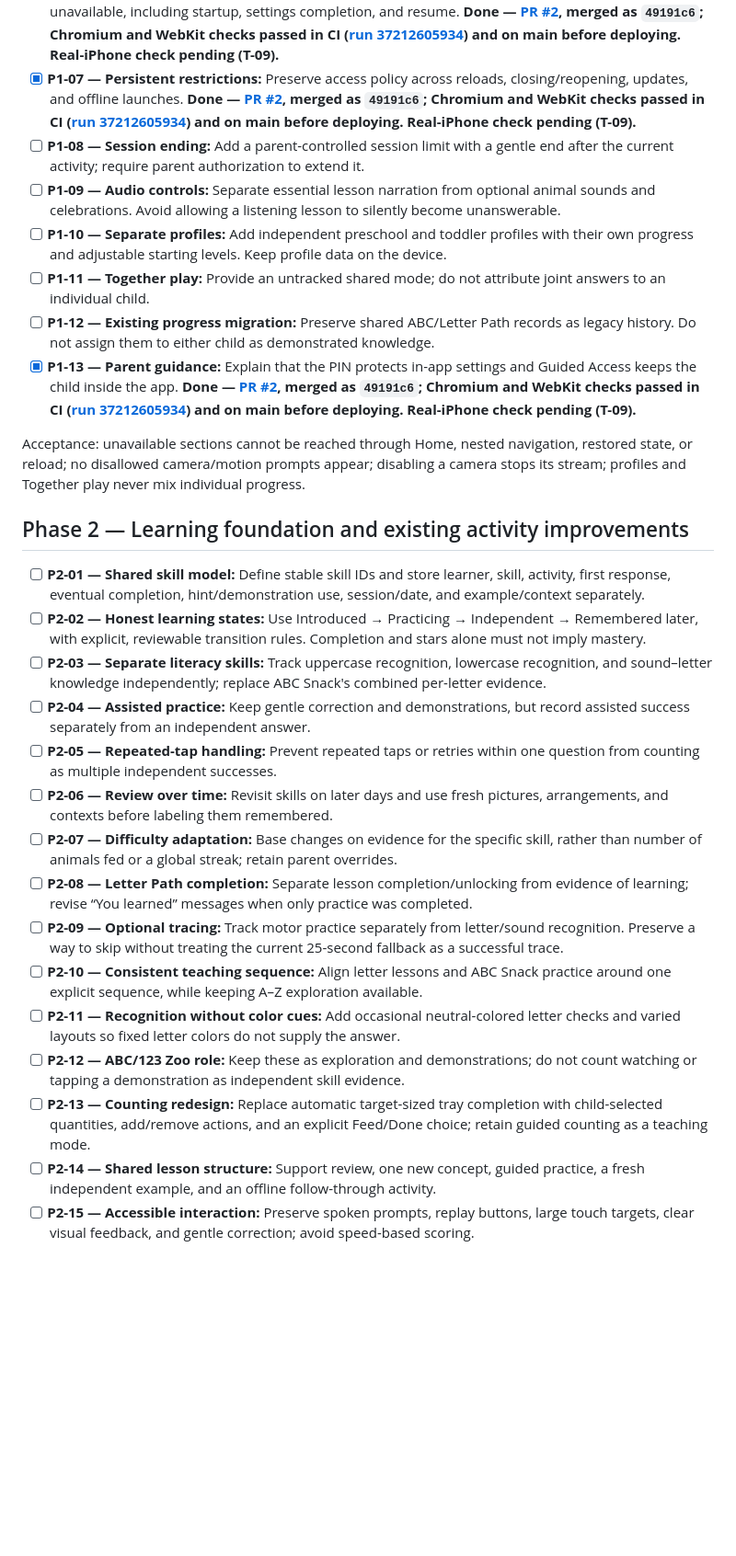
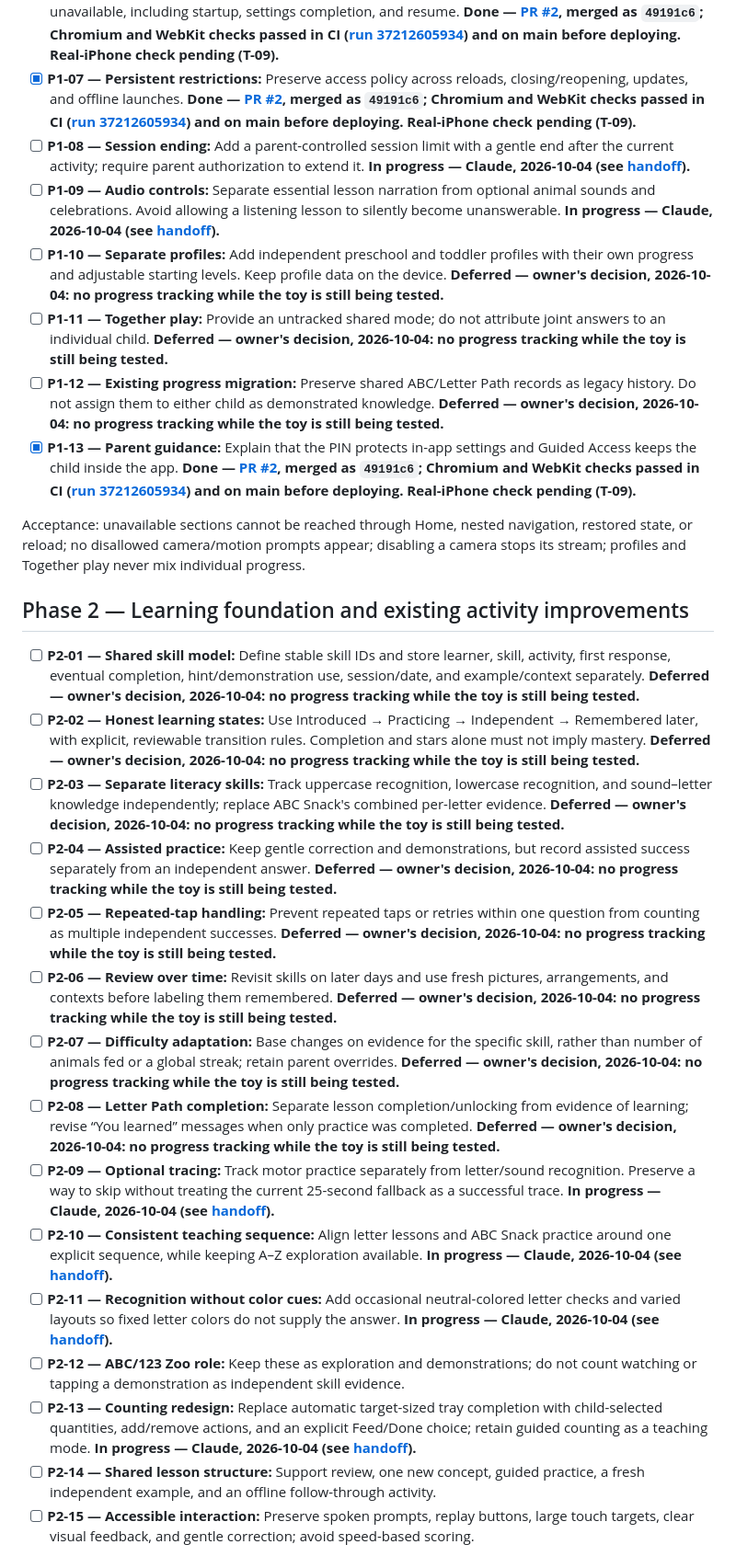
Before and after one commit to DeltaSNull/KidPhone, a Markdown page: SCHOOL_ROADMAP.md, the part around one of its changes. Shown at 92% size. Rendered like a GitHub page; blank space fills up the shorter version.

Commit message:
docs: defer progress tracking; claim the next batch
The owner wants no progress tracking while the toy is being tested:
profiles, Together play, migration, the skill model and learning
records, and the parent dashboard are marked deferred. Claude claims
P1-08 (play-time limit), P1-09 (lesson voice vs sound effects), P2-09,
P2-10, P2-11 and P2-13 in the handoff.

Co-Authored-By: Claude Opus 5.5 <noreply@anthropic.com>
Claude-Session: https://claude.ai/code/session_01H43gfHmYBBPFDeshhNFSDM

```diff
--- a/SCHOOL_ROADMAP.md
+++ b/SCHOOL_ROADMAP.md
@@ -32,30 +32,30 @@ Recommended order: Phase 1 → Phase 2 → Phase 3 → Phase 4. Dino Picnic and
 - [x] **P1-05 — Camera and call shutdown:** End an active camera or call when disabled; suppress incoming calls in School-only mode. Separate Camera app availability from Pretend/Real/Both settings. **Done — [PR #2](https://github.com/DeltaSNull/KidPhone/pull/2), merged as `49191c6`; Chromium and WebKit checks passed in CI ([run 37212605934](https://github.com/DeltaSNull/KidPhone/actions/runs/37212605934)) and on main before deploying. Real-iPhone check pending (T-09).**
 - [x] **P1-06 — Permission handling:** Skip camera and motion permission requests when those features are unavailable, including startup, settings completion, and resume. **Done — [PR #2](https://github.com/DeltaSNull/KidPhone/pull/2), merged as `49191c6`; Chromium and WebKit checks passed in CI ([run 37212605934](https://github.com/DeltaSNull/KidPhone/actions/runs/37212605934)) and on main before deploying. Real-iPhone check pending (T-09).**
 - [x] **P1-07 — Persistent restrictions:** Preserve access policy across reloads, closing/reopening, updates, and offline launches. **Done — [PR #2](https://github.com/DeltaSNull/KidPhone/pull/2), merged as `49191c6`; Chromium and WebKit checks passed in CI ([run 37212605934](https://github.com/DeltaSNull/KidPhone/actions/runs/37212605934)) and on main before deploying. Real-iPhone check pending (T-09).**
-- [ ] **P1-08 — Session ending:** Add a parent-controlled session limit with a gentle end after the current activity; require parent authorization to extend it.
-- [ ] **P1-09 — Audio controls:** Separate essential lesson narration from optional animal sounds and celebrations. Avoid allowing a listening lesson to silently become unanswerable.
-- [ ] **P1-10 — Separate profiles:** Add independent preschool and toddler profiles with their own progress and adjustable starting levels. Keep profile data on the device.
-- [ ] **P1-11 — Together play:** Provide an untracked shared mode; do not attribute joint answers to an individual child.
-- [ ] **P1-12 — Existing progress migration:** Preserve shared ABC/Letter Path records as legacy history. Do not assign them to either child as demonstrated knowledge.
+- [ ] **P1-08 — Session ending:** Add a parent-controlled session limit with a gentle end after the current activity; require parent authorization to extend it. **In progress — Claude, 2026-10-04 (see [handoff](HANDOFF.md)).**
+- [ ] **P1-09 — Audio controls:** Separate essential lesson narration from optional animal sounds and celebrations. Avoid allowing a listening lesson to silently become unanswerable. **In progress — Claude, 2026-10-04 (see [handoff](HANDOFF.md)).**
+- [ ] **P1-10 — Separate profiles:** Add independent preschool and toddler profiles with their own progress and adjustable starting levels. Keep profile data on the device. **Deferred — owner's decision, 2026-10-04: no progress tracking while the toy is still being tested.**
+- [ ] **P1-11 — Together play:** Provide an untracked shared mode; do not attribute joint answers to an individual child. **Deferred — owner's decision, 2026-10-04: no progress tracking while the toy is still being tested.**
+- [ ] **P1-12 — Existing progress migration:** Preserve shared ABC/Letter Path records as legacy history. Do not assign them to either child as demonstrated knowledge. **Deferred — owner's decision, 2026-10-04: no progress tracking while the toy is still being tested.**
 - [x] **P1-13 — Parent guidance:** Explain that the PIN protects in-app settings and Guided Access keeps the child inside the app. **Done — [PR #2](https://github.com/DeltaSNull/KidPhone/pull/2), merged as `49191c6`; Chromium and WebKit checks passed in CI ([run 37212605934](https://github.com/DeltaSNull/KidPhone/actions/runs/37212605934)) and on main before deploying. Real-iPhone check pending (T-09).**
 
 Acceptance: unavailable sections cannot be reached through Home, nested navigation, restored state, or reload; no disallowed camera/motion prompts appear; disabling a camera stops its stream; profiles and Together play never mix individual progress.
 
 ## Phase 2 — Learning foundation and existing activity improvements
 
-- [ ] **P2-01 — Shared skill model:** Define stable skill IDs and store learner, skill, activity, first response, eventual completion, hint/demonstration use, session/date, and example/context separately.
-- [ ] **P2-02 — Honest learning states:** Use Introduced → Practicing → Independent → Remembered later, with explicit, reviewable transition rules. Completion and stars alone must not imply mastery.
-- [ ] **P2-03 — Separate literacy skills:** Track uppercase recognition, lowercase recognition, and sound–letter knowledge independently; replace ABC Snack's combined per-letter evidence.
-- [ ] **P2-04 — Assisted practice:** Keep gentle correction and demonstrations, but record assisted success separately from an independent answer.
-- [ ] **P2-05 — Repeated-tap handling:** Prevent repeated taps or retries within one question from counting as multiple independent successes.
-- [ ] **P2-06 — Review over time:** Revisit skills on later days and use fresh pictures, arrangements, and contexts before labeling them remembered.
-- [ ] **P2-07 — Difficulty adaptation:** Base changes on evidence for the specific skill, rather than number of animals fed or a global streak; retain parent overrides.
-- [ ] **P2-08 — Letter Path completion:** Separate lesson completion/unlocking from evidence of learning; revise “You learned” messages when only practice was completed.
-- [ ] **P2-09 — Optional tracing:** Track motor practice separately from letter/sound recognition. Preserve a way to skip without treating the current 25-second fallback as a successful trace.
-- [ ] **P2-10 — Consistent teaching sequence:** Align letter lessons and ABC Snack practice around one explicit sequence, while keeping A–Z exploration available.
-- [ ] **P2-11 — Recognition without color cues:** Add occasional neutral-colored letter checks and varied layouts so fixed letter colors do not supply the answer.
+- [ ] **P2-01 — Shared skill model:** Define stable skill IDs and store learner, skill, activity, first response, eventual completion, hint/demonstration use, session/date, and example/context separately. **Deferred — owner's decision, 2026-10-04: no progress tracking while the toy is still being tested.**
+- [ ] **P2-02 — Honest learning states:** Use Introduced → Practicing → Independent → Remembered later, with explicit, reviewable transition rules. Completion and stars alone must not imply mastery. **Deferred — owner's decision, 2026-10-04: no progress tracking while the toy is still being tested.**
+- [ ] **P2-03 — Separate literacy skills:** Track uppercase recognition, lowercase recognition, and sound–letter knowledge independently; replace ABC Snack's combined per-letter evidence. **Deferred — owner's decision, 2026-10-04: no progress tracking while the toy is still being tested.**
+- [ ] **P2-04 — Assisted practice:** Keep gentle correction and demonstrations, but record assisted success separately from an independent answer. **Deferred — owner's decision, 2026-10-04: no progress tracking while the toy is still being tested.**
+- [ ] **P2-05 — Repeated-tap handling:** Prevent repeated taps or retries within one question from counting as multiple independent successes. **Deferred — owner's decision, 2026-10-04: no progress tracking while the toy is still being tested.**
+- [ ] **P2-06 — Review over time:** Revisit skills on later days and use fresh pictures, arrangements, and contexts before labeling them remembered. **Deferred — owner's decision, 2026-10-04: no progress tracking while the toy is still being tested.**
+- [ ] **P2-07 — Difficulty adaptation:** Base changes on evidence for the specific skill, rather than number of animals fed or a global streak; retain parent overrides. **Deferred — owner's decision, 2026-10-04: no progress tracking while the toy is still being tested.**
+- [ ] **P2-08 — Letter Path completion:** Separate lesson completion/unlocking from evidence of learning; revise “You learned” messages when only practice was completed. **Deferred — owner's decision, 2026-10-04: no progress tracking while the toy is still being tested.**
+- [ ] **P2-09 — Optional tracing:** Track motor practice separately from letter/sound recognition. Preserve a way to skip without treating the current 25-second fallback as a successful trace. **In progress — Claude, 2026-10-04 (see [handoff](HANDOFF.md)).**
+- [ ] **P2-10 — Consistent teaching sequence:** Align letter lessons and ABC Snack practice around one explicit sequence, while keeping A–Z exploration available. **In progress — Claude, 2026-10-04 (see [handoff](HANDOFF.md)).**
+- [ ] **P2-11 — Recognition without color cues:** Add occasional neutral-colored letter checks and varied layouts so fixed letter colors do not supply the answer. **In progress — Claude, 2026-10-04 (see [handoff](HANDOFF.md)).**
 - [ ] **P2-12 — ABC/123 Zoo role:** Keep these as exploration and demonstrations; do not count watching or tapping a demonstration as independent skill evidence.
-- [ ] **P2-13 — Counting redesign:** Replace automatic target-sized tray completion with child-selected quantities, add/remove actions, and an explicit Feed/Done choice; retain guided counting as a teaching mode.
+- [ ] **P2-13 — Counting redesign:** Replace automatic target-sized tray completion with child-selected quantities, add/remove actions, and an explicit Feed/Done choice; retain guided counting as a teaching mode. **In progress — Claude, 2026-10-04 (see [handoff](HANDOFF.md)).**
 - [ ] **P2-14 — Shared lesson structure:** Support review, one new concept, guided practice, a fresh independent example, and an offline follow-through activity.
 - [ ] **P2-15 — Accessible interaction:** Preserve spoken prompts, replay buttons, large touch targets, clear visual feedback, and gentle correction; avoid speed-based scoring.
 
```
Also changed, not shown: other parts of SCHOOL_ROADMAP.md (+6 -5 lines), HANDOFF.md (+4 -2 lines).
